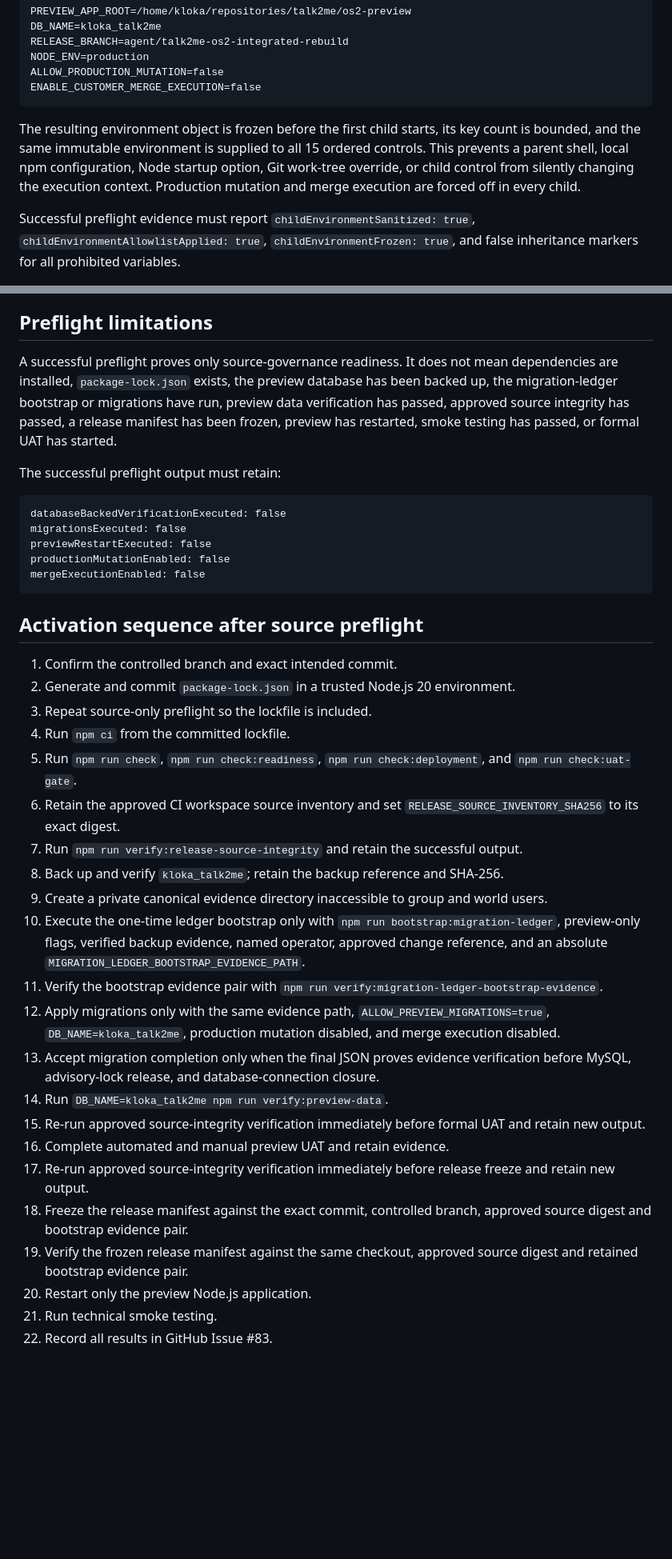
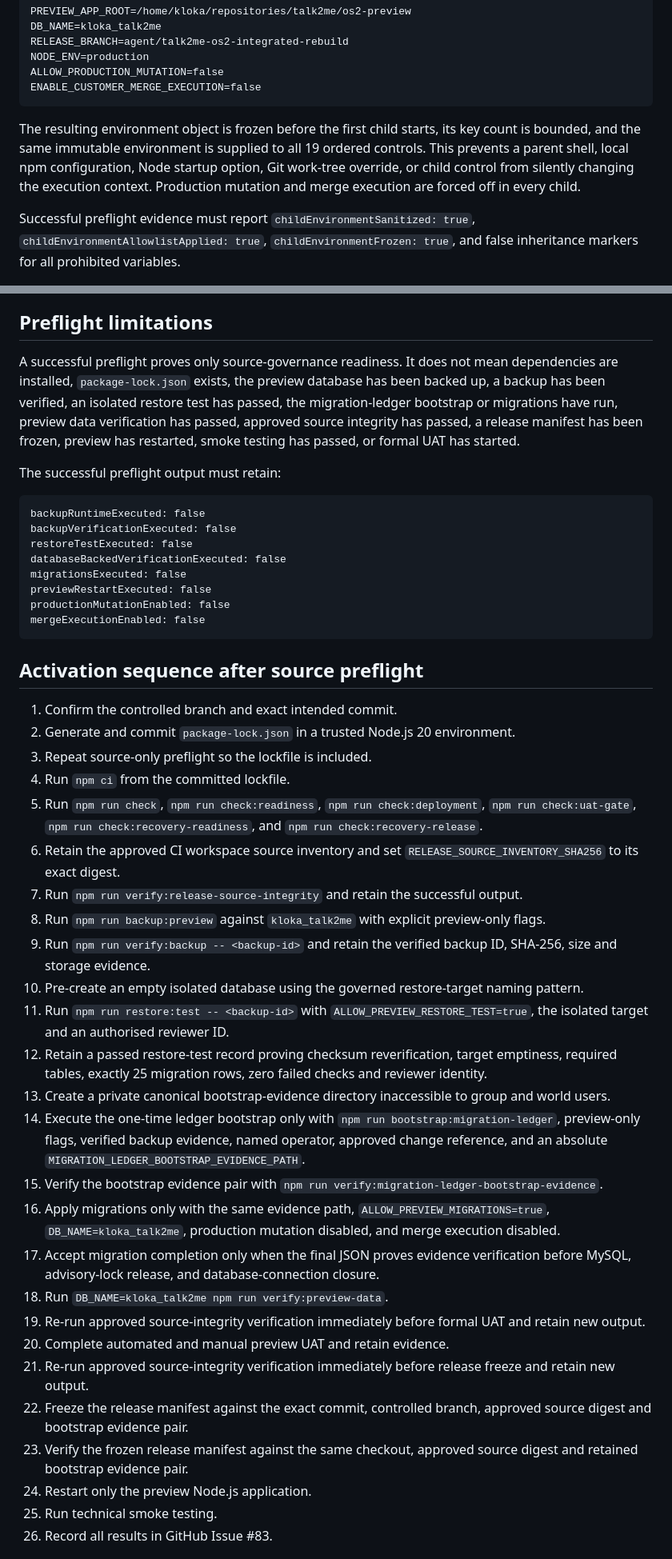
Before and after one commit to SjlerAi/talk2me, a Markdown page: os2-preview/PREVIEW_ACTIVATION_RUNBOOK.md, 2 parts joined by grey strips. Shown at 80% size. Rendered like a GitHub page; blank space fills up the shorter version.

Commit message:
Document governed recovery activation sequence

````diff
--- a/os2-preview/PREVIEW_ACTIVATION_RUNBOOK.md
+++ b/os2-preview/PREVIEW_ACTIVATION_RUNBOOK.md
@@ -67,7 +71,7 @@ ALLOW_PRODUCTION_MUTATION=false
 ENABLE_CUSTOMER_MERGE_EXECUTION=false
 ```
 
-The resulting environment object is frozen before the first child starts, its key count is bounded, and the same immutable environment is supplied to all 15 ordered controls. This prevents a parent shell, local npm configuration, Node startup option, Git work-tree override, or child control from silently changing the execution context. Production mutation and merge execution are forced off in every child.
+The resulting environment object is frozen before the first child starts, its key count is bounded, and the same immutable environment is supplied to all 19 ordered controls. This prevents a parent shell, local npm configuration, Node startup option, Git work-tree override, or child control from silently changing the execution context. Production mutation and merge execution are forced off in every child.
 
 Successful preflight evidence must report `childEnvironmentSanitized: true`, `childEnvironmentAllowlistApplied: true`, `childEnvironmentFrozen: true`, and false inheritance markers for all prohibited variables.
 
@@ -119,11 +141,14 @@ Re-run approved source-integrity verification immediately before formal UAT. Re-
 
 ## Preflight limitations
 
-A successful preflight proves only source-governance readiness. It does not mean dependencies are installed, `package-lock.json` exists, the preview database has been backed up, the migration-ledger bootstrap or migrations have run, preview data verification has passed, approved source integrity has passed, a release manifest has been frozen, preview has restarted, smoke testing has passed, or formal UAT has started.
+A successful preflight proves only source-governance readiness. It does not mean dependencies are installed, `package-lock.json` exists, the preview database has been backed up, a backup has been verified, an isolated restore test has passed, the migration-ledger bootstrap or migrations have run, preview data verification has passed, approved source integrity has passed, a release manifest has been frozen, preview has restarted, smoke testing has passed, or formal UAT has started.
 
 The successful preflight output must retain:
 
 ```text
+backupRuntimeExecuted: false
+backupVerificationExecuted: false
+restoreTestExecuted: false
 databaseBackedVerificationExecuted: false
 migrationsExecuted: false
 previewRestartExecuted: false
@@ -137,21 +162,26 @@ mergeExecutionEnabled: false
 2. Generate and commit `package-lock.json` in a trusted Node.js 20 environment.
 3. Repeat source-only preflight so the lockfile is included.
 4. Run `npm ci` from the committed lockfile.
-5. Run `npm run check`, `npm run check:readiness`, `npm run check:deployment`, and `npm run check:uat-gate`.
+5. Run `npm run check`, `npm run check:readiness`, `npm run check:deployment`, `npm run check:uat-gate`, `npm run check:recovery-readiness`, and `npm run check:recovery-release`.
 6. Retain the approved CI workspace source inventory and set `RELEASE_SOURCE_INVENTORY_SHA256` to its exact digest.
 7. Run `npm run verify:release-source-integrity` and retain the successful output.
-8. Back up and verify `kloka_talk2me`; retain the backup reference and SHA-256.
-9. Create a private canonical evidence directory inaccessible to group and world users.
-10. Execute the one-time ledger bootstrap only with `npm run bootstrap:migration-ledger`, preview-only flags, verified backup evidence, named operator, approved change reference, and an absolute `MIGRATION_LEDGER_BOOTSTRAP_EVIDENCE_PATH`.
-11. Verify the bootstrap evidence pair with `npm run verify:migration-ledger-bootstrap-evidence`.
-12. Apply migrations only with the same evidence path, `ALLOW_PREVIEW_MIGRATIONS=true`, `DB_NAME=kloka_talk2me`, production mutation disabled, and merge execution disabled.
-13. Accept migration completion only when the final JSON proves evidence verification before MySQL, advisory-lock release, and database-connection closure.
-14. Run `DB_NAME=kloka_talk2me npm run verify:preview-data`.
-15. Re-run approved source-integrity verification immediately before formal UAT and retain new output.
-16. Complete automated and manual preview UAT and retain evidence.
-17. Re-run approved source-integrity verification immediately before release freeze and retain new output.
-18. Freeze the release manifest against the exact commit, controlled branch, approved source digest and bootstrap evidence pair.
-19. Verify the frozen release manifest against the same checkout, approved source digest and retained bootstrap evidence pair.
-20. Restart only the preview Node.js application.
-21. Run technical smoke testing.
-22. Record all results in GitHub Issue #83.
+8. Run `npm run backup:preview` against `kloka_talk2me` with explicit preview-only flags.
+9. Run `npm run verify:backup -- <backup-id>` and retain the verified backup ID, SHA-256, size and storage evidence.
+10. Pre-create an empty isolated database using the governed restore-target naming pattern.
+11. Run `npm run restore:test -- <backup-id>` with `ALLOW_PREVIEW_RESTORE_TEST=true`, the isolated target and an authorised reviewer ID.
+12. Retain a passed restore-test record proving checksum reverification, target emptiness, required tables, exactly 25 migration rows, zero failed checks and reviewer identity.
+13. Create a private canonical bootstrap-evidence directory inaccessible to group and world users.
+14. Execute the one-time ledger bootstrap only with `npm run bootstrap:migration-ledger`, preview-only flags, verified backup evidence, named operator, approved change reference, and an absolute `MIGRATION_LEDGER_BOOTSTRAP_EVIDENCE_PATH`.
+15. Verify the bootstrap evidence pair with `npm run verify:migration-ledger-bootstrap-evidence`.
+16. Apply migrations only with the same evidence path, `ALLOW_PREVIEW_MIGRATIONS=true`, `DB_NAME=kloka_talk2me`, production mutation disabled, and merge execution disabled.
+17. Accept migration completion only when the final JSON proves evidence verification before MySQL, advisory-lock release, and database-connection closure.
+18. Run `DB_NAME=kloka_talk2me npm run verify:preview-data`.
+19. Re-run approved source-integrity verification immediately before formal UAT and retain new output.
+20. Complete automated and manual preview UAT and retain evidence.
+21. Re-run approved source-integrity verification immediately before release freeze and retain new output.
+22. Freeze the release manifest against the exact commit, controlled branch, approved source digest and bootstrap evidence pair.
+23. Verify the frozen release manifest against the same checkout, approved source digest and retained bootstrap evidence pair.
+24. Restart only the preview Node.js application.
+25. Run technical smoke testing.
+26. Record all results in GitHub Issue #83.
+
````
Also changed, not shown: other parts of os2-preview/PREVIEW_ACTIVATION_RUNBOOK.md (+39 -10 lines).
